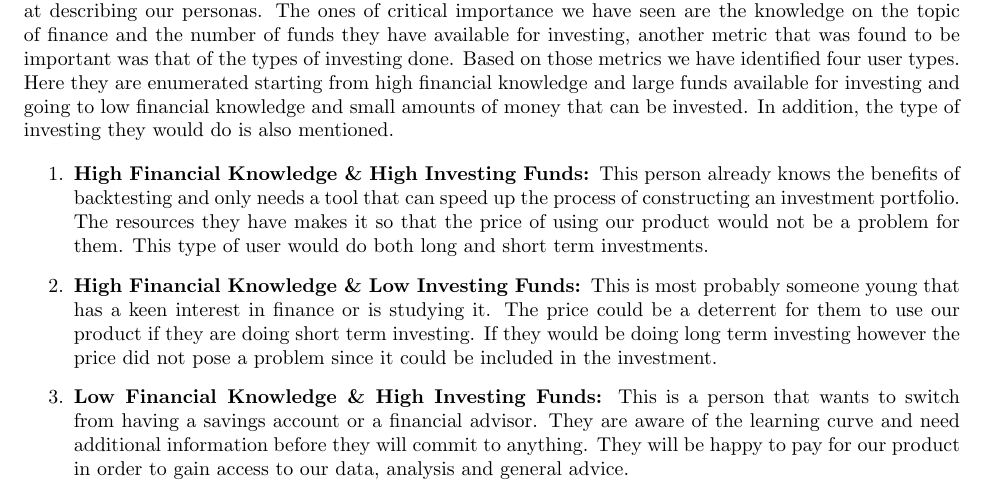
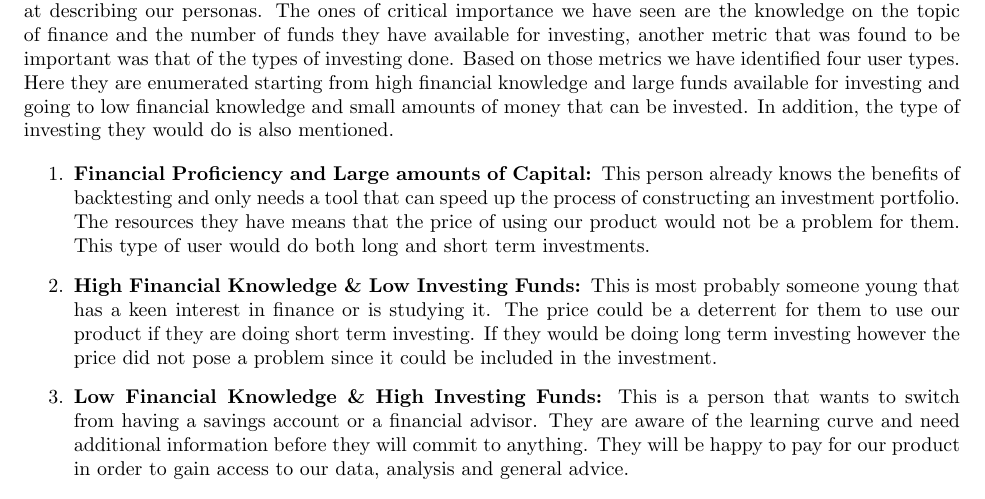
Before and after one commit to Veluga/Thalia-Backtesting-Tool, a LaTeX document (Report/02Background/background.tex): part of page 4 of 5, cut so that both start at the same text. Compiled offline with pdfLaTeX; a LaTeX package or settings file that is missing is left out.

Commit message:
Update Report/02Background/background.tex
Co-Authored-By: Veluga <albertboehm@hotmail.de>

```diff
--- a/Report/02Background/background.tex
+++ b/Report/02Background/background.tex
@@ -96,7 +96,7 @@ With the personas created we conceived a number of  investing scenarios where ba
 Based on the user personas and their empathy maps we have started looking at what types of metrics are best at describing our personas. The ones of critical importance we have seen are the knowledge on the topic of finance and the number of funds they have available for investing, another metric that was found to be important was that of the types of investing done. Based on those metrics we have identified four user types. Here they are enumerated starting from high financial knowledge and large funds available for investing and going to low financial knowledge and small amounts of money that can be invested. In addition, the type of investing they would do is also mentioned.
 
 \begin{enumerate}
-    \item \textbf{High Financial Knowledge \& High Investing Funds:  }This person already knows the benefits of backtesting and only needs a tool that can speed up the process of constructing an investment portfolio. The resources they have makes it so that the price of using our product would not be a problem for them. This type of user would do both long and short term investments.
+    \item \textbf{Financial Proficiency and Large amounts of Capital:  }This person already knows the benefits of backtesting and only needs a tool that can speed up the process of constructing an investment portfolio. The resources they have means that the price of using our product would not be a problem for them. This type of user would do both long and short term investments.
     \item \textbf{High Financial Knowledge \& Low Investing Funds:  }This is most probably someone young that has a keen interest in finance or is studying it. The price could be a deterrent for them to use our product if they are doing short term investing. If they would be doing long term investing however the price did not pose a problem since it could be included in the investment.
     \item \textbf{Low Financial Knowledge \& High Investing Funds:  }This is a person that wants to switch from having a savings account or a financial advisor. They are aware of the learning curve and need additional information before they will commit to anything. They will be happy to pay for our product in order to gain access to our data, analysis and general advice.
     \item \textbf{Low Financial Knowledge \& Low Investing Funds :  }This  last category is represented by people that are not confident in their ability to invest successfully. As a result, they do not want to risk large sums of money until they will be sure that they can make the right decisions. There is a good chance that they will acquire our product to form an idea of what investing is like. If they get more confident they can increase the funds that they want to invest. If the opposite happens then they will most probably quit investing.
```
